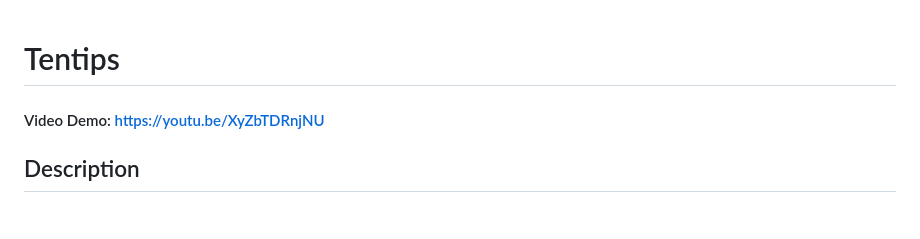
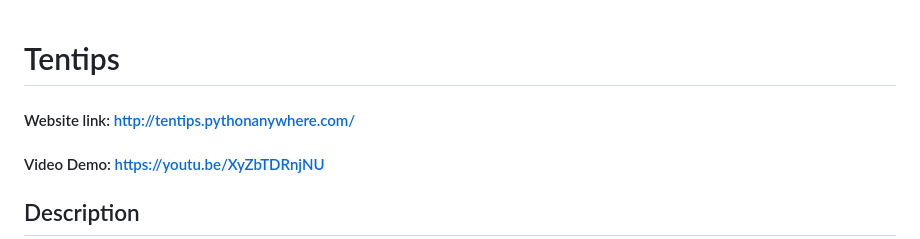
Before and after one commit to Xerx81/tentips, a Markdown page: README.md, the part around the change. GitHub-like rendering; blank space fills up the shorter version.

```diff
--- a/README.md
+++ b/README.md
@@ -1,4 +1,5 @@
 # Tentips
+#### Website link: http://tentips.pythonanywhere.com/
 #### Video Demo: <https://youtu.be/XyZbTDRnjNU>
 ## Description
 
```
